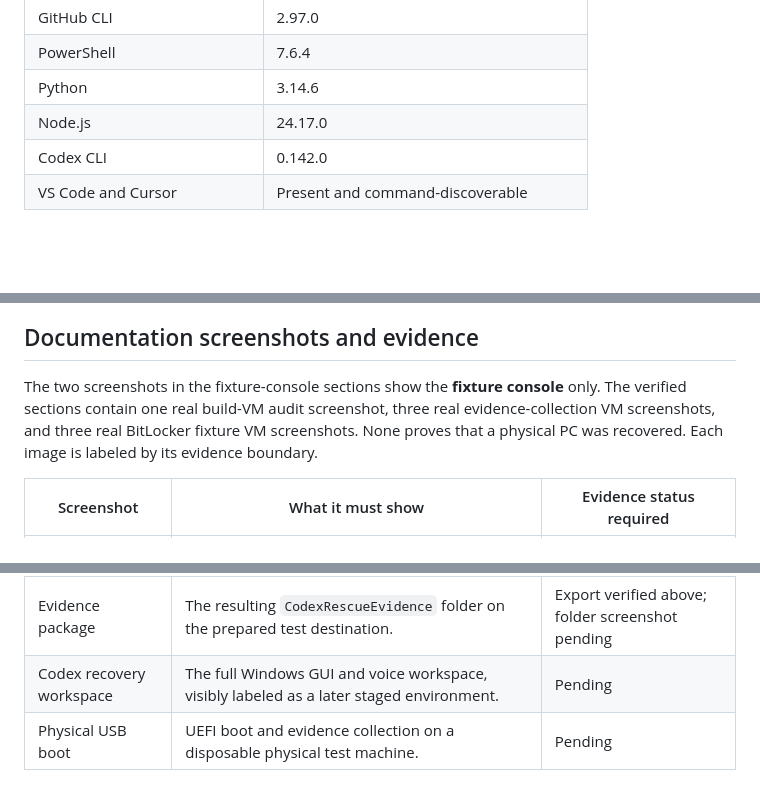
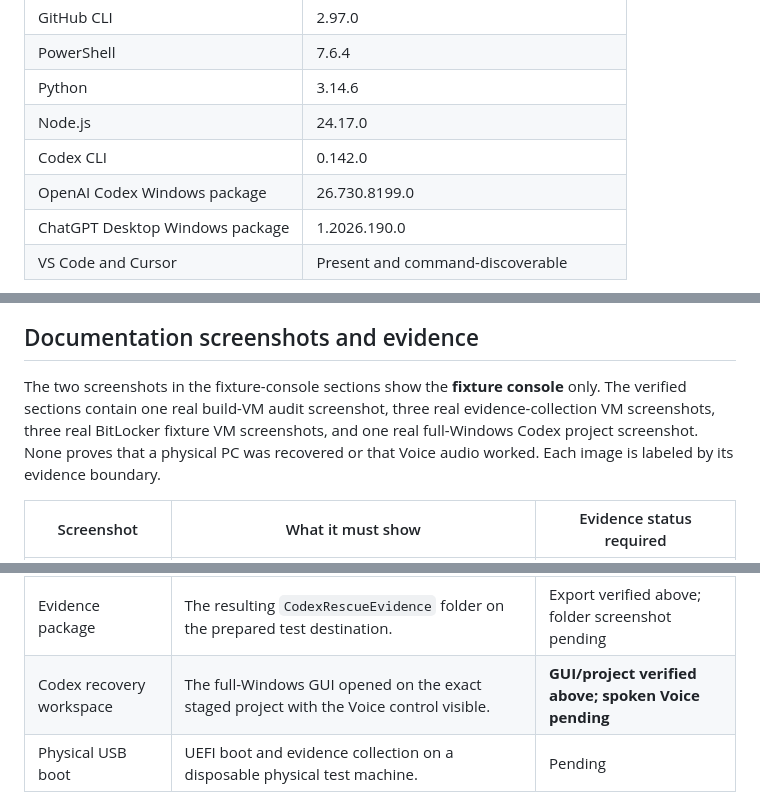
Before and after one commit to Morlock52/codex-rescue-usb, a Markdown page: README.md, 3 parts joined by grey strips. GitHub-like rendering; blank space fills up the shorter version.

```diff
--- a/README.md
+++ b/README.md
@@ -139,6 +139,8 @@ The validated Proxmox build VM uses four logical processors and 8 GB assigned RA
 | Python | 3.14.6 |
 | Node.js | 24.17.0 |
 | Codex CLI | 0.142.0 |
+| OpenAI Codex Windows package | 26.730.8199.0 |
+| ChatGPT Desktop Windows package | 1.2026.190.0 |
 | VS Code and Cursor | Present and command-discoverable |
 
 ![Verified Proxmox build VM capacity, toolchain, artifact, and evidence status](docs/images/build-vm-verified-audit.png)
@@ -307,7 +336,7 @@ The BitLocker and failing-drive cases are expected safe stops: they intentionall
 
 ## Documentation screenshots and evidence
 
-The two screenshots in the fixture-console sections show the **fixture console** only. The verified sections contain one real build-VM audit screenshot, three real evidence-collection VM screenshots, and three real BitLocker fixture VM screenshots. None proves that a physical PC was recovered. Each image is labeled by its evidence boundary.
+The two screenshots in the fixture-console sections show the **fixture console** only. The verified sections contain one real build-VM audit screenshot, three real evidence-collection VM screenshots, three real BitLocker fixture VM screenshots, and one real full-Windows Codex project screenshot. None proves that a physical PC was recovered or that Voice audio worked. Each image is labeled by its evidence boundary.
 
 | Screenshot | What it must show | Evidence status required |
 | --- | --- | --- |
@@ -320,7 +349,7 @@ The two screenshots in the fixture-console sections show the **fixture console**
 | BitLocker fixture content | A known non-secret file is readable after unlock. | **Verified above; no customer data** |
 | Evidence no-overwrite gate | Refusal to replace a prior `CodexRescueEvidence` package. | **Verified above** |
 | Evidence package | The resulting `CodexRescueEvidence` folder on the prepared test destination. | Export verified above; folder screenshot pending |
-| Codex recovery workspace | The full Windows GUI and voice workspace, visibly labeled as a later staged environment. | Pending |
+| Codex recovery workspace | The full-Windows GUI opened on the exact staged project with the Voice control visible. | **GUI/project verified above; spoken Voice pending** |
 | Physical USB boot | UEFI boot and evidence collection on a disposable physical test machine. | Pending |
 
 Every screenshot will state what was tested, which environment produced it, and whether it is a fixture, VM, or physical-hardware result. Screens that could expose recovery keys, device identifiers, account data, or customer files are redacted before publication.
```
Also changed, not shown: other parts of README.md (+34 -6 lines), docs/plans/2026-08-05-full-windows-codex-workspace.md (added, +94 -0 lines), docs/plans/2026-08-05-recovery-media-roadmap.md (+7 -3 lines), docs/images/full-windows-codex-workspace.png (added), 3 other files.
